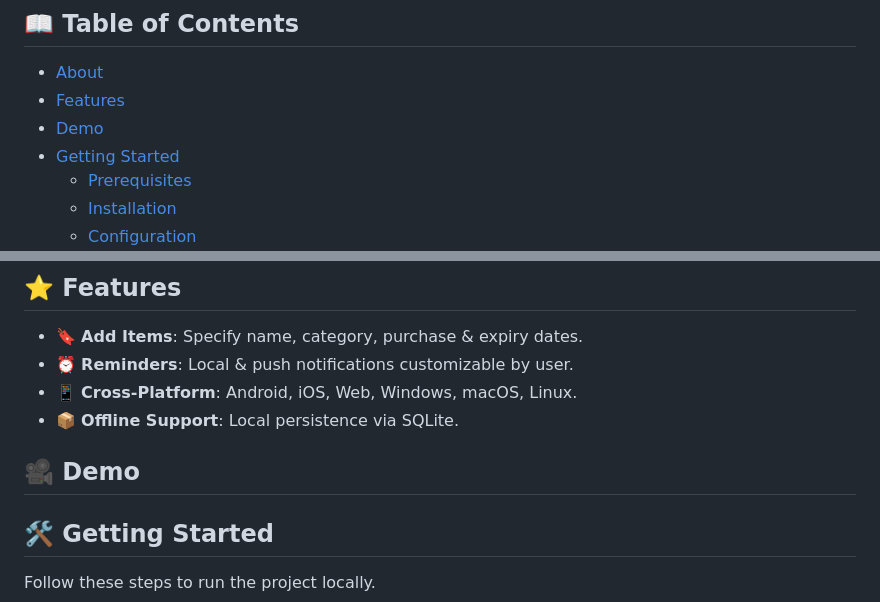
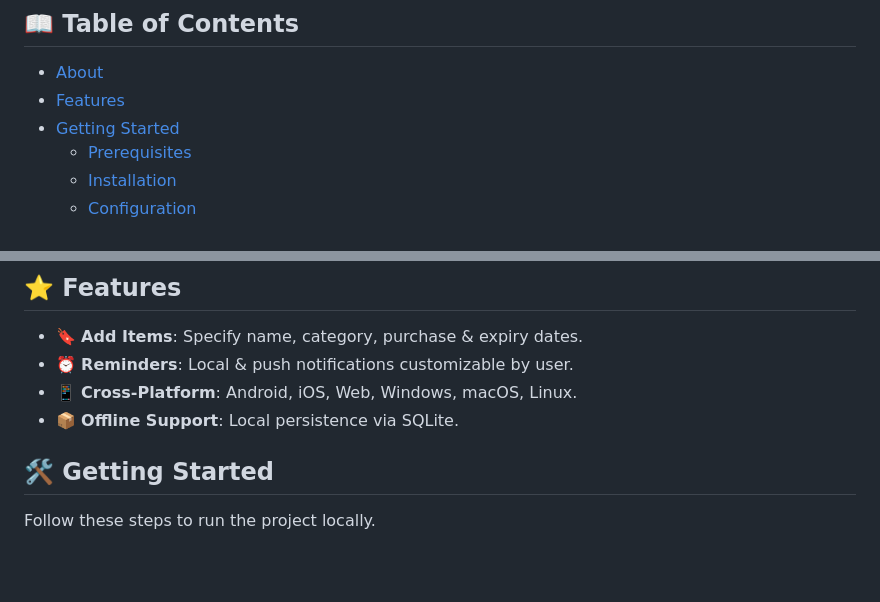
Before and after one commit to krishiraj123/Expiry_Reminder, a Markdown page: README.md, 2 parts joined by grey strips. Rendered like a GitHub page; blank space fills up the shorter version.

```diff
--- a/README.md
+++ b/README.md
@@ -12,7 +12,6 @@
 
 - [About](#about)
 - [Features](#features)
-- [Demo](#demo)
 - [Getting Started](#getting-started)
   - [Prerequisites](#prerequisites)
   - [Installation](#installation)
@@ -36,7 +35,6 @@ Expiry Reminder helps you manage perishable items—groceries, medicines, cosmet
 - 📱 **Cross-Platform**: Android, iOS, Web, Windows, macOS, Linux.
 - 📦 **Offline Support**: Local persistence via SQLite.
 
-## 🎥 Demo&#x20;
 
 ## 🛠 Getting Started&#x20;
 
```
